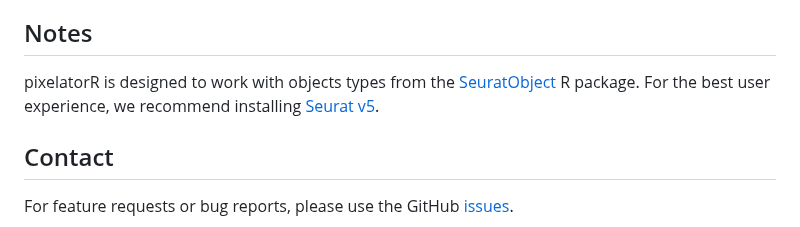
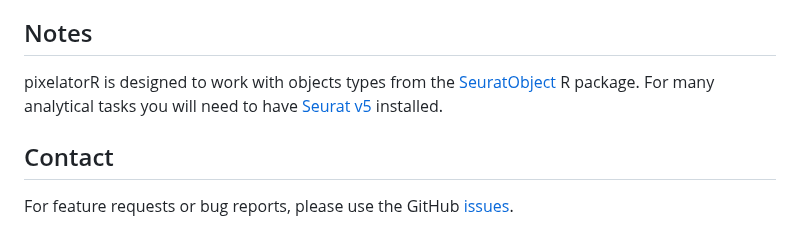
Before and after one commit to PixelgenTechnologies/pixelatorR, a Markdown page: README.md, the part around the change. Rendered like a GitHub page.

```diff
--- a/README.md
+++ b/README.md
@@ -54,7 +54,7 @@ Visit our [tutorials](https://software.pixelgen.com/mpx-analysis/introduction) f
 
 ## Notes
 
-pixelatorR is designed to work with objects types from the [SeuratObject](https://github.com/satijalab/seurat-object) R package. For the best user experience, we recommend installing [Seurat v5](https://satijalab.org/seurat/).
+pixelatorR is designed to work with objects types from the [SeuratObject](https://github.com/satijalab/seurat-object) R package. For many analytical tasks you will need to have [Seurat v5](https://satijalab.org/seurat/) installed.
 
 ## Contact
 
```
